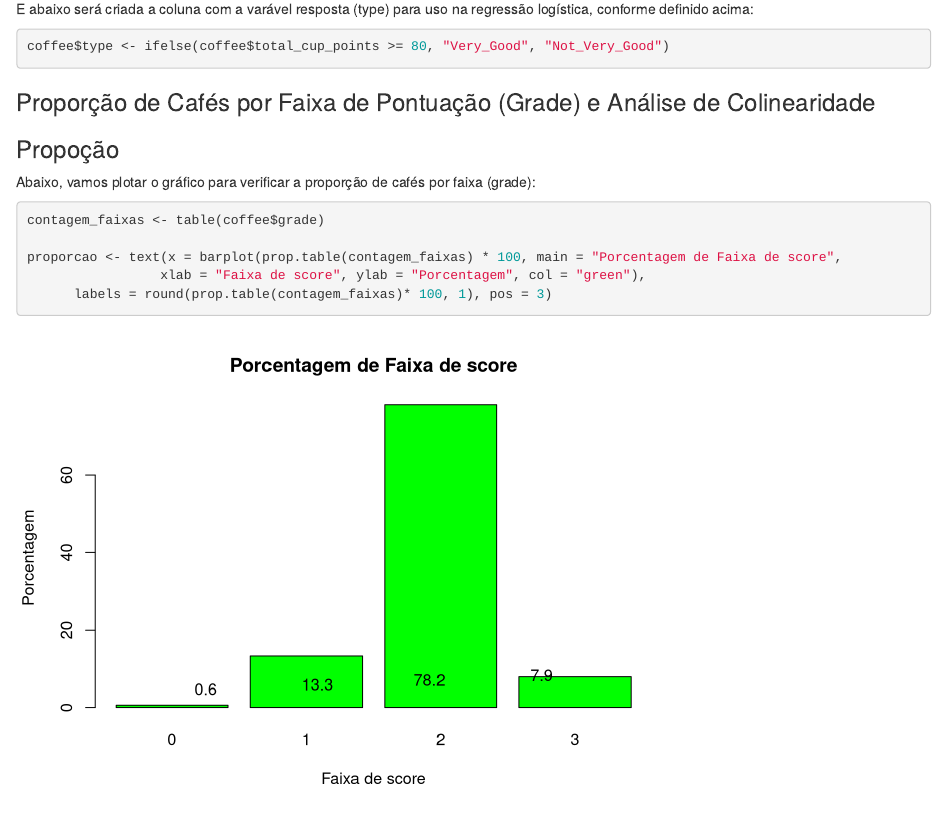
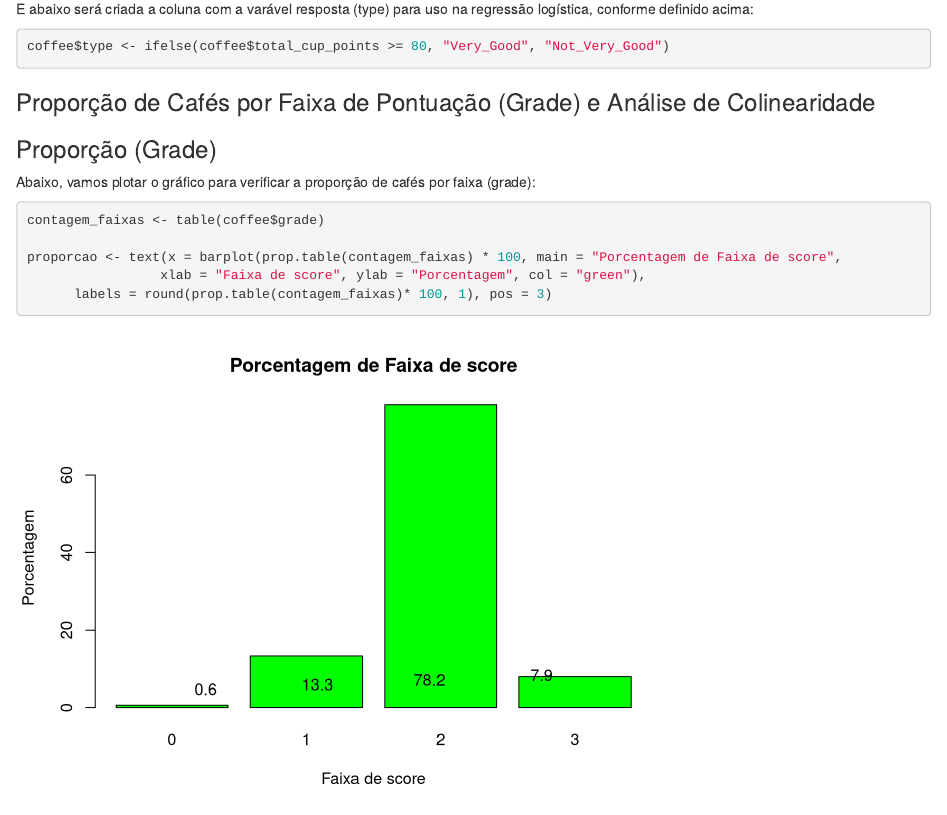
Before and after one commit to mconjaud/TrabalhoFinalAEM2, an R Markdown document (Estatistica/Projeto Final - Avaliação de Cafes.Rmd): the page in a window 1100 px wide, from 8270 px down. Rendered offline with R 4.5, knitr and Pandoc, with nearby package versions; some code elsewhere in the file could not run offline.

Commit message:
Erro de escrita corrigido rssrs

```diff
--- a/Estatistica/Projeto Final - Avaliação de Cafes.Rmd
+++ b/Estatistica/Projeto Final - Avaliação de Cafes.Rmd
@@ -245,8 +245,7 @@ coffee$type <- ifelse(coffee$total_cup_points >= 80, "Very_Good", "Not_Very_Good
 
 
 ### Proporção de Cafés por Faixa de Pontuação (Grade) e Análise de Colinearidade
-
-### Propoção
+### Proporção (Grade)
 
 Abaixo, vamos plotar o gráfico para verificar a proporção de cafés por faixa (grade):
 
```
